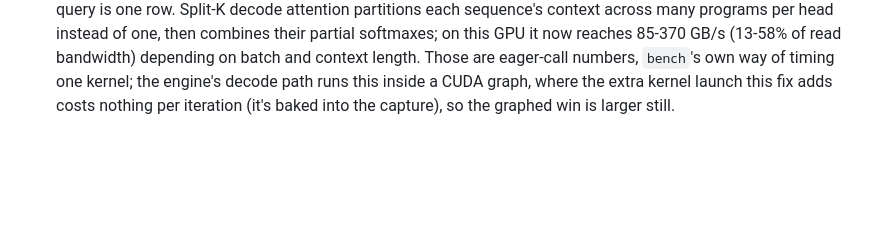
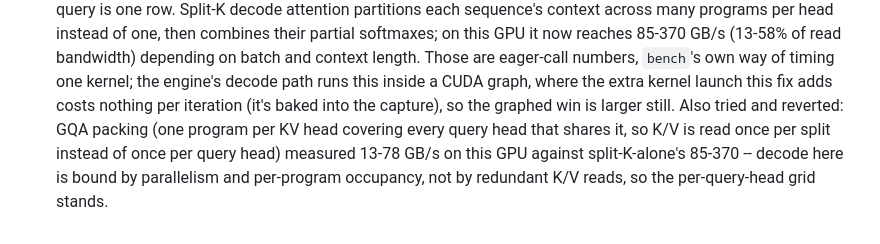
Before and after one commit to vladimirfilip/llm-serving-engine, a Markdown page: bench/README.md, the part around the change. GitHub-like rendering; blank space fills up the shorter version.

Commit message:
docs: record GQA-packed decode attention was tried and reverted

```diff
--- a/bench/README.md
+++ b/bench/README.md
@@ -172,3 +172,7 @@ minutes) with synthetic data. The mock engine (`engines/mock_server.py`) and nul
   and context length. Those are eager-call numbers, `bench`'s own way of timing one kernel; the
   engine's decode path runs this inside a CUDA graph, where the extra kernel launch this fix adds
   costs nothing per iteration (it's baked into the capture), so the graphed win is larger still.
+  Also tried and reverted: GQA packing (one program per KV head covering every query head that
+  shares it, so K/V is read once per split instead of once per query head) measured 13-78 GB/s on
+  this GPU against split-K-alone's 85-370 -- decode here is bound by parallelism and per-program
+  occupancy, not by redundant K/V reads, so the per-query-head grid stands.
```
